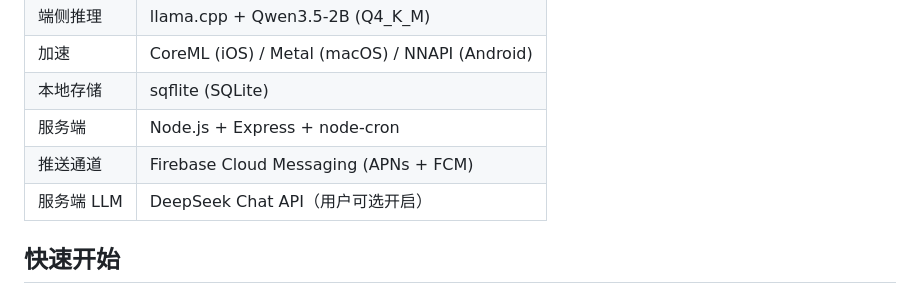
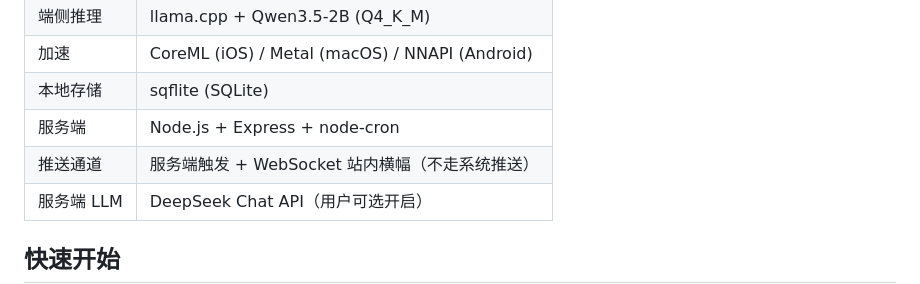
Before and after one commit to SuperJieLab/zhixing-ai, a Markdown page: README.md, the part around the change. Drawn GitHub-style.

```diff
--- a/README.md
+++ b/README.md
@@ -40,7 +40,7 @@
 | 加速 | CoreML (iOS) / Metal (macOS) / NNAPI (Android) |
 | 本地存储 | sqflite (SQLite) |
 | 服务端 | Node.js + Express + node-cron |
-| 推送通道 | Firebase Cloud Messaging (APNs + FCM) |
+| 推送通道 | 服务端触发 + WebSocket 站内横幅（不走系统推送） |
 | 服务端 LLM | DeepSeek Chat API（用户可选开启） |
 
 ## 快速开始
```
Also changed, not shown: docs/PROJECT.md (+12 -13 lines).
